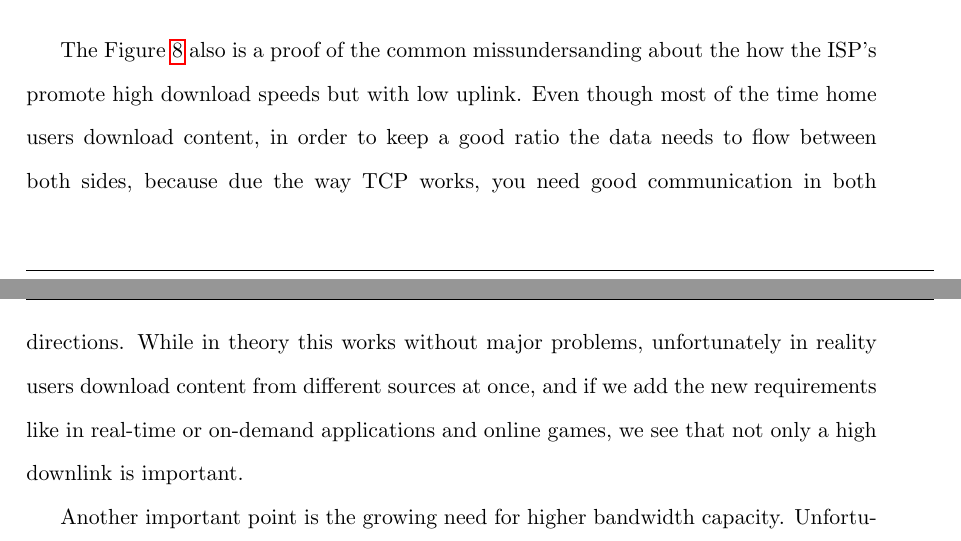
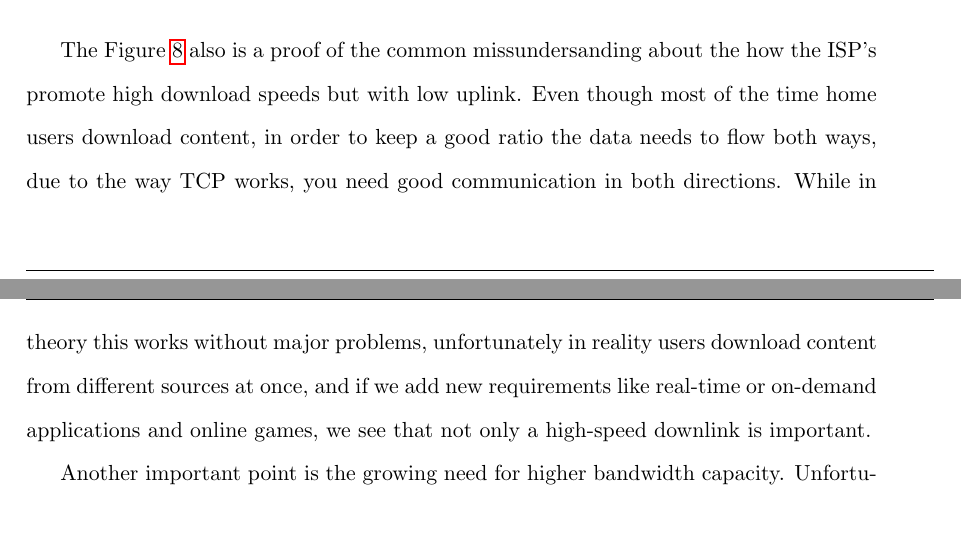
Before and after one commit to jscatala/Bufferbloat, a LaTeX document (StateofArt/memoria.tex, which reads StateofArt/src/results/speed.tex): two parts of pages 30 and 31 of 58, joined at a grey line, cut so that both start at the same text. Compiled offline with pdfLaTeX.

Commit message:
PATCHES/178

```diff
--- a/StateofArt/src/results/speed.tex
+++ b/StateofArt/src/results/speed.tex
@@ -15,12 +15,11 @@ can be better be seen in the Figure \ref{fig:speeds}.
 The Figure \ref{fig:speeds} also is a proof of the common missundersanding
 about the how the ISP's promote high download speeds but with low uplink. Even
 though most of the time home users download content, in order to keep a good
-ratio the data needs to flow between both sides, because due the way TCP
+ratio the data needs to flow both ways, due to the way TCP
 works, you need good communication in both directions. While in theory this
 works without major problems, unfortunately in reality users download content
-from different sources at once, and if we add the new requirements like in
-real-time  or on-demand applications and online games, we see that not only a
-high downlink is important.
+from different sources at once, and if we add new requirements like real-time  or on-demand applications and online games, we see that not only a
+high-speed downlink is important.
 
 Another important point is the growing need for higher bandwidth capacity.
 Unfortunately it is common to associate bandwidth with speed. Instead,
```
